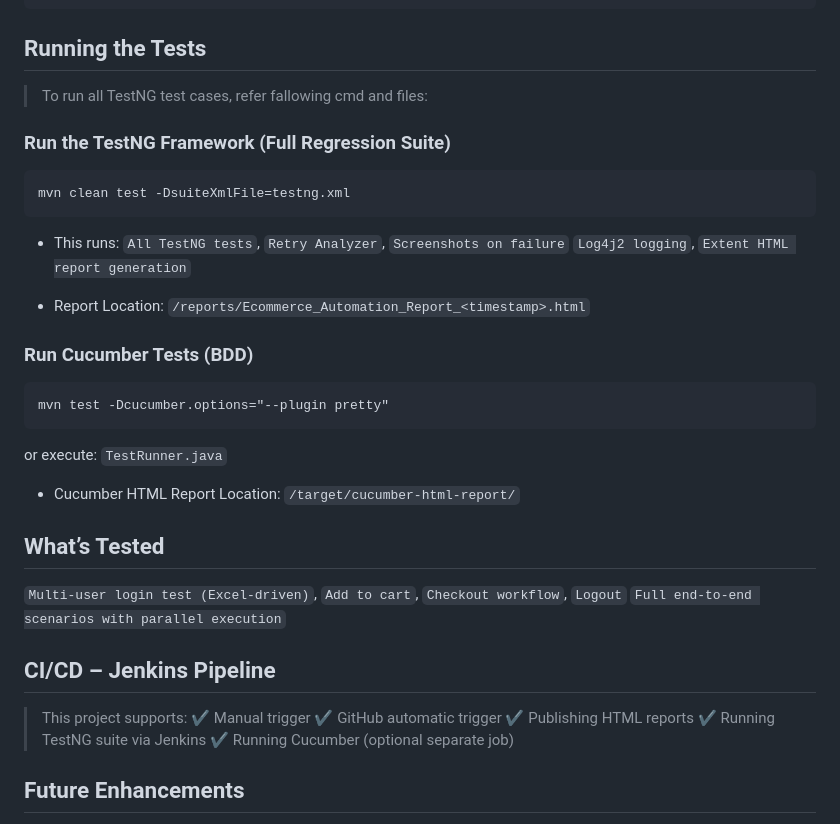
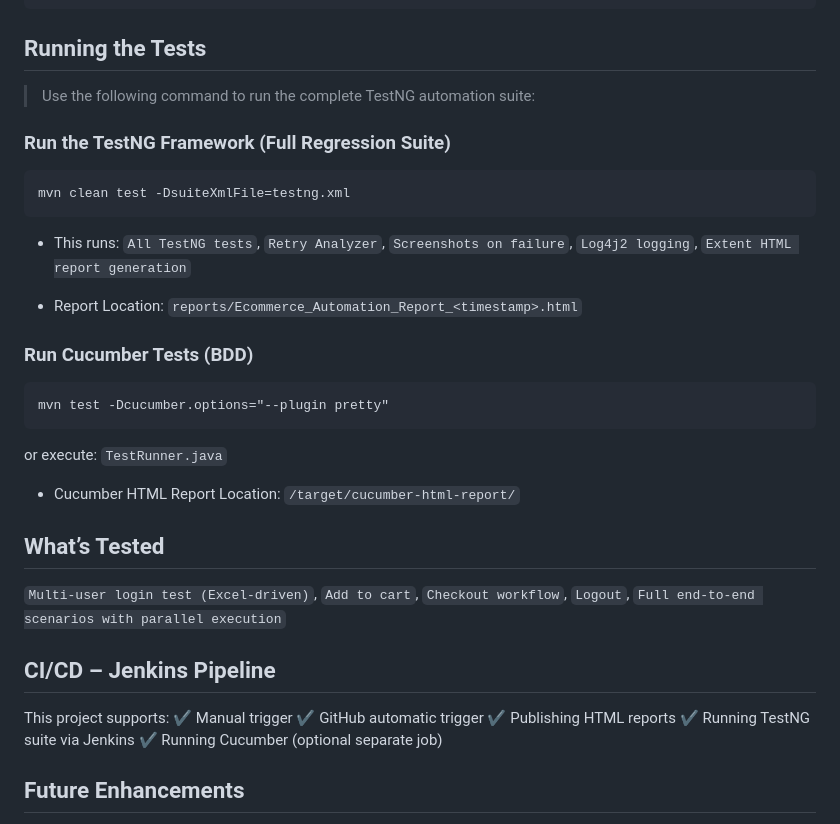
Before and after one commit to suhas-koujalagi/EcommerceAutomation, a Markdown page: README.md, the part around the change. Rendered like a GitHub page.

````diff
--- a/README.md
+++ b/README.md
@@ -109,7 +109,7 @@ EcommerceAutomation/
 ```
 
 ## Running the Tests
->To run all TestNG test cases, refer fallowing cmd and files:
+> Use the following command to run the complete TestNG automation suite:
 
 ### Run the TestNG Framework (Full Regression Suite)
  ```
@@ -117,10 +117,10 @@ EcommerceAutomation/
  ```
 
 - This runs:
-`All TestNG tests`, `Retry Analyzer`, `Screenshots on failure`
+`All TestNG tests`, `Retry Analyzer`, `Screenshots on failure`,
 `Log4j2 logging`, `Extent HTML report generation`
 
-- Report Location: `/reports/Ecommerce_Automation_Report_<timestamp>.html`
+- Report Location: `reports/Ecommerce_Automation_Report_<timestamp>.html`
 
 ### Run Cucumber Tests (BDD)
 ```
@@ -131,11 +131,11 @@ or execute: `TestRunner.java`
 - Cucumber HTML Report Location: `/target/cucumber-html-report/`
 
 ## What’s Tested
-`Multi-user login test (Excel-driven)`, `Add to cart`, `Checkout workflow`, `Logout`
+`Multi-user login test (Excel-driven)`, `Add to cart`, `Checkout workflow`, `Logout`,
 `Full end-to-end scenarios with parallel execution`
 
 ## CI/CD – Jenkins Pipeline
->This project supports:
+This project supports:
 ✔ Manual trigger ✔ GitHub automatic trigger ✔ Publishing HTML reports
 ✔ Running TestNG suite via Jenkins ✔ Running Cucumber (optional separate job)
 
````
